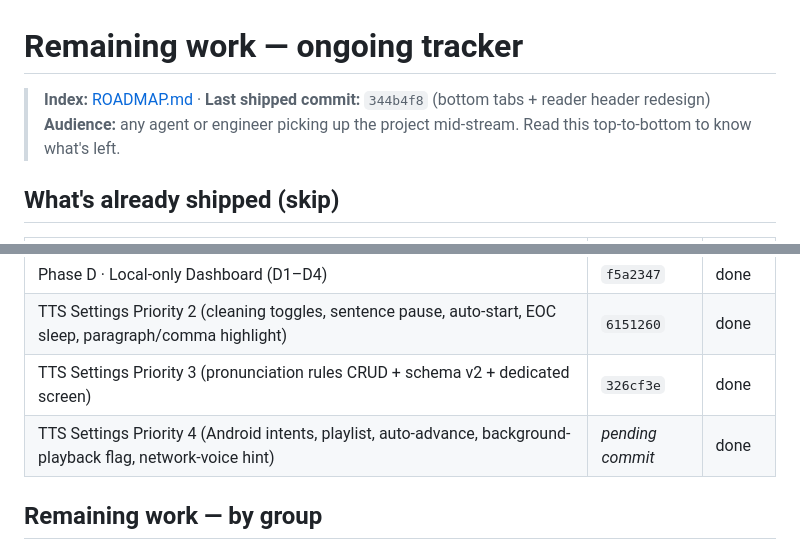
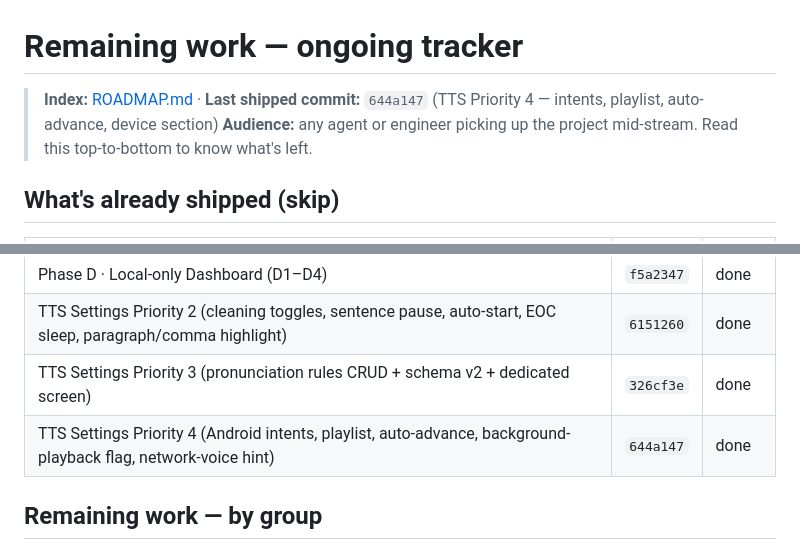
Before and after one commit to pruthuraj/WebReader, a Markdown page: docs/phaseongoing3.md, 2 parts joined by grey strips. GitHub-like rendering.

```diff
--- a/docs/phaseongoing3.md
+++ b/docs/phaseongoing3.md
@@ -1,6 +1,6 @@
 # Remaining work — ongoing tracker
 
-> **Index:** [ROADMAP.md](./ROADMAP.md) · **Last shipped commit:** `344b4f8` (bottom tabs + reader header redesign)
+> **Index:** [ROADMAP.md](./ROADMAP.md) · **Last shipped commit:** `644a147` (TTS Priority 4 — intents, playlist, auto-advance, device section)
 > **Audience:** any agent or engineer picking up the project mid-stream. Read this top-to-bottom to know what's left.
 
 ## What's already shipped (skip)
@@ -16,7 +16,7 @@
 | Phase D · Local-only Dashboard (D1–D4)                                                                                                          | `f5a2347` | done   |
 | TTS Settings Priority 2 (cleaning toggles, sentence pause, auto-start, EOC sleep, paragraph/comma highlight)                                    | `6151260` | done   |
 | TTS Settings Priority 3 (pronunciation rules CRUD + schema v2 + dedicated screen)                                                               | `326cf3e` | done   |
-| TTS Settings Priority 4 (Android intents, playlist, auto-advance, background-playback flag, network-voice hint)                                 | _pending commit_ | done   |
+| TTS Settings Priority 4 (Android intents, playlist, auto-advance, background-playback flag, network-voice hint)                                 | `644a147` | done   |
 
 ## Remaining work — by group
 
```
Also changed, not shown: PLAN.md (+16 -7 lines).
